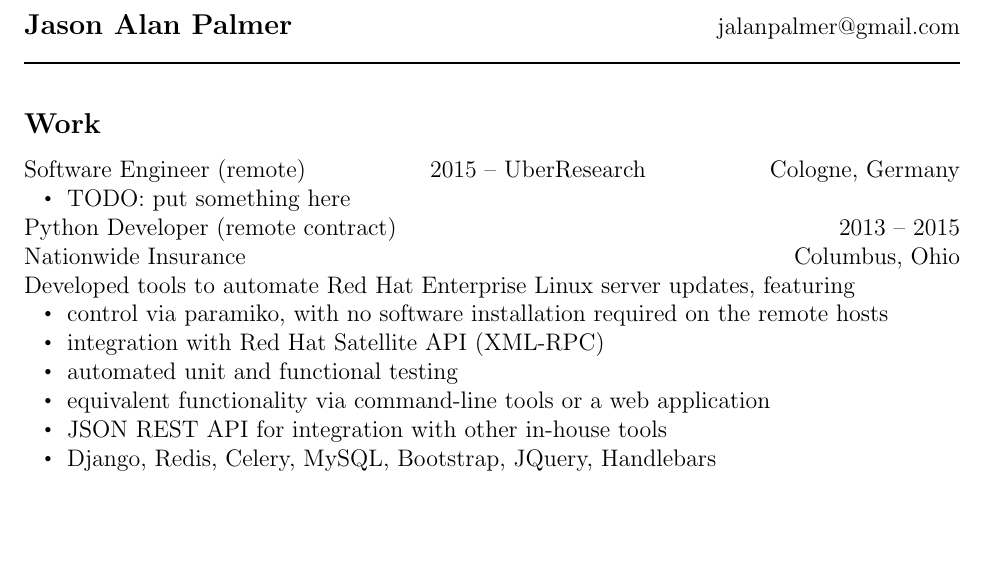
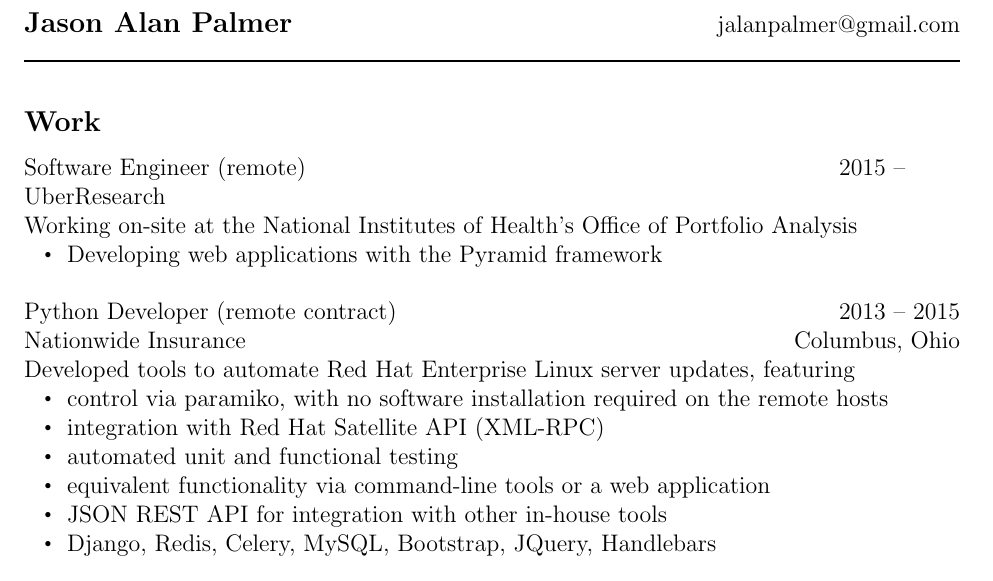
Before and after one commit to jalan/resume, a LaTeX CV (resume.tex): part of page 1 of 2, cut so that both start at the same text, the shorter picture padded with empty space. Compiled offline with pdfLaTeX.

Commit message:
add what I do here

```diff
--- a/resume.tex
+++ b/resume.tex
@@ -40,10 +40,12 @@
 
 \subsection*{Work}
 
-Software Engineer (remote) \hfill 2015 --
-UberResearch               \hfill Cologne, Germany
+Software Engineer (remote) \hfill 2015 -- ~~~~~~ \\
+UberResearch \\
+Working on-site at the National Institutes of Health's Office of Portfolio Analysis
 \begin{itemize}
-\item TODO: put something here
+\item Developing web applications with the Pyramid framework
+\\
 \end{itemize}
 
 Python Developer (remote contract) \hfill 2013 -- 2015 \\
```
